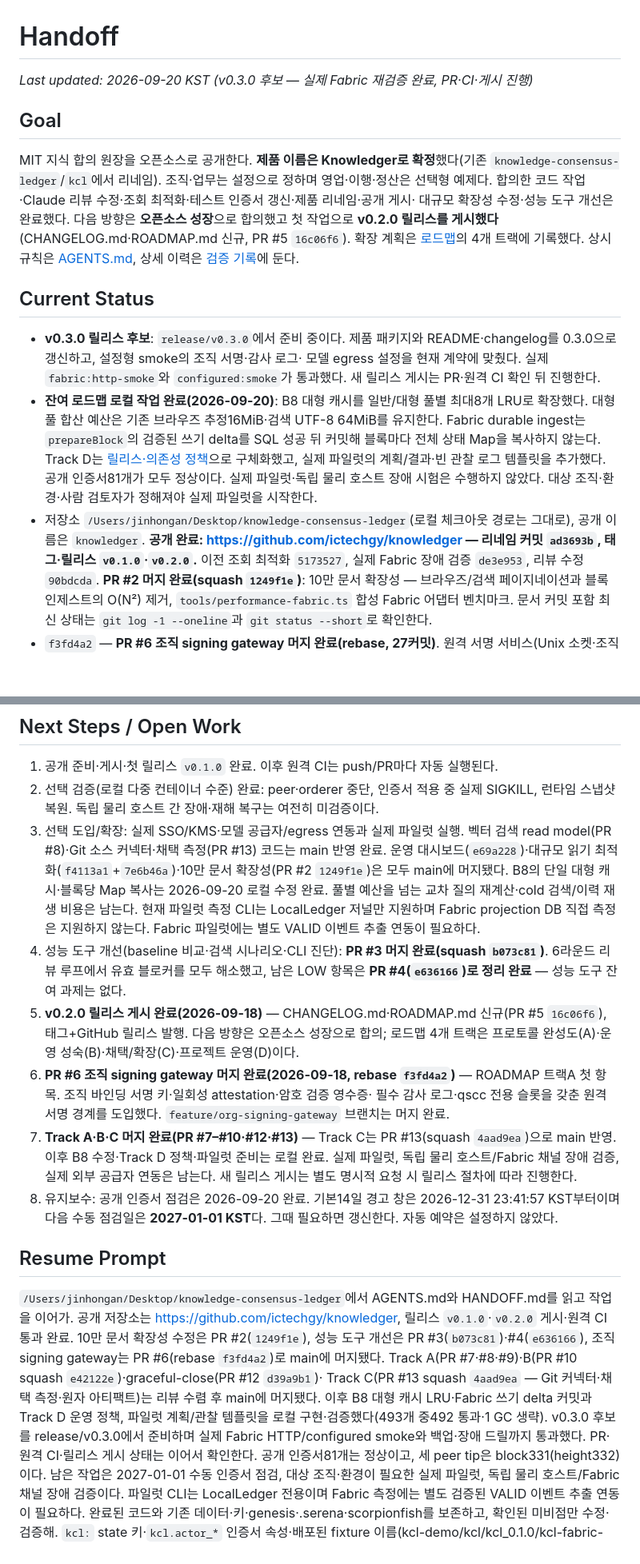
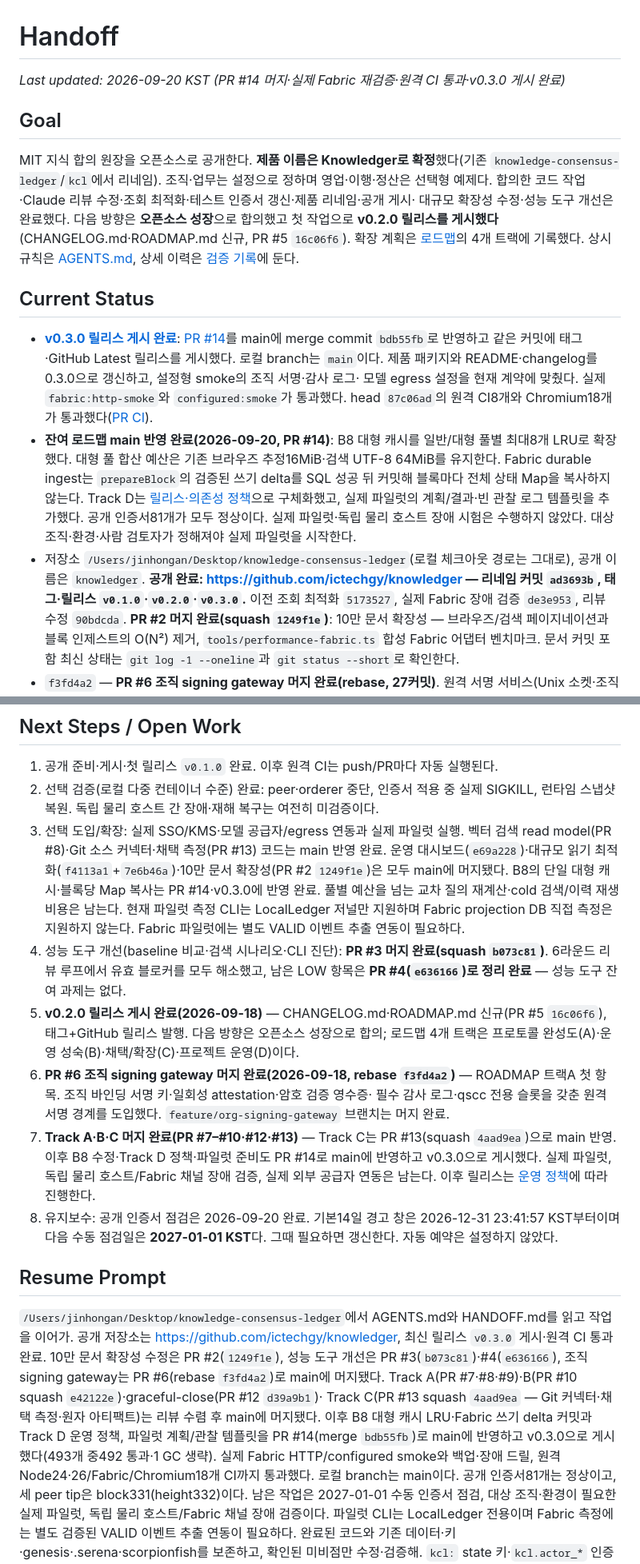
Before and after one commit to ictechgy/knowledger, a Markdown page: HANDOFF.md, 2 parts joined by grey strips. Shown at 80% size. GitHub-like rendering; blank space fills up the shorter version.

```diff
--- a/HANDOFF.md
+++ b/HANDOFF.md
@@ -1,6 +1,6 @@
 # Handoff
 
-_Last updated: 2026-09-20 KST (v0.3.0 후보 — 실제 Fabric 재검증 완료, PR·CI·게시 진행)_
+_Last updated: 2026-09-20 KST (PR #14 머지·실제 Fabric 재검증·원격 CI 통과·v0.3.0 게시 완료)_
 
 ## Goal
 
@@ -14,11 +14,15 @@ MIT 지식 합의 원장을 오픈소스로 공개한다. **제품 이름은 Kno
 
 ## Current Status
 
-- **v0.3.0 릴리스 후보**: `release/v0.3.0`에서 준비 중이다. 제품 패키지와
+- **[v0.3.0 릴리스 게시 완료](https://github.com/ictechgy/knowledger/releases/tag/v0.3.0)**:
+  [PR #14](https://github.com/ictechgy/knowledger/pull/14)를 main에 merge commit
+  `bdb55fb`로 반영하고 같은 커밋에 태그·GitHub Latest 릴리스를 게시했다.
+  로컬 branch는 `main`이다. 제품 패키지와
   README·changelog를 0.3.0으로 갱신하고, 설정형 smoke의 조직 서명·감사 로그·
   모델 egress 설정을 현재 계약에 맞췄다. 실제 `fabric:http-smoke`와
-  `configured:smoke`가 통과했다. 새 릴리스 게시는 PR·원격 CI 확인 뒤 진행한다.
-- **잔여 로드맵 로컬 작업 완료(2026-09-20)**: B8 대형 캐시를 일반/대형 풀별
+  `configured:smoke`가 통과했다. head `87c06ad`의 원격 CI8개와 Chromium18개가
+  통과했다([PR CI](https://github.com/ictechgy/knowledger/actions/runs/35486928102)).
+- **잔여 로드맵 main 반영 완료(2026-09-20, PR #14)**: B8 대형 캐시를 일반/대형 풀별
   최대8개 LRU로 확장했다. 대형 풀 합산 예산은 기존 브라우즈 추정16MiB·검색
   UTF-8 64MiB를 유지한다. Fabric durable ingest는 `prepareBlock`의 검증된
   쓰기 delta를 SQL 성공 뒤 커밋해 블록마다 전체 상태 Map을 복사하지 않는다.
@@ -27,7 +31,7 @@ MIT 지식 합의 원장을 오픈소스로 공개한다. **제품 이름은 Kno
   모두 정상이다. 실제 파일럿·독립 물리 호스트 장애 시험은 수행하지 않았다.
   대상 조직·환경·사람 검토자가 정해져야 실제 파일럿을 시작한다.
 - 저장소 `/Users/jinhongan/Desktop/knowledge-consensus-ledger`(로컬 체크아웃 경로는 그대로), 공개 이름은 `knowledger`.
-  **공개 완료: https://github.com/ictechgy/knowledger — 리네임 커밋 `ad3693b`, 태그·릴리스 `v0.1.0`·`v0.2.0`.**
+  **공개 완료: https://github.com/ictechgy/knowledger — 리네임 커밋 `ad3693b`, 태그·릴리스 `v0.1.0`·`v0.2.0`·`v0.3.0`.**
   이전 조회 최적화 `5173527`, 실제 Fabric 장애 검증 `de3e953`, 리뷰 수정 `90bdcda`.
   **PR #2 머지 완료(squash `1249f1e`)**: 10만 문서 확장성 — 브라우즈/검색 페이지네이션과
   블록 인제스트의 O(N²) 제거, `tools/performance-fabric.ts` 합성 Fabric 어댑터 벤치마크.
@@ -353,7 +358,7 @@ python3 -B tools/check_docs.py
    벡터 검색 read model(PR #8)·Git 소스 커넥터·채택 측정(PR #13) 코드는 main 반영 완료.
    운영 대시보드(`e69a228`)·대규모 읽기 최적화(`f4113a1`+`7e6b46a`)·10만 문서
    확장성(PR #2 `1249f1e`)은 모두 main에 머지됐다.
-   B8의 단일 대형 캐시·블록당 Map 복사는 2026-09-20 로컬 수정 완료.
+   B8의 단일 대형 캐시·블록당 Map 복사는 PR #14·v0.3.0에 반영 완료.
    풀별 예산을 넘는 교차 질의 재계산·cold 검색/이력 재생 비용은 남는다.
    현재 파일럿 측정 CLI는 LocalLedger 저널만 지원하며 Fabric projection DB 직접
    측정은 지원하지 않는다. Fabric 파일럿에는 별도 VALID 이벤트 추출 연동이 필요하다.
@@ -368,9 +373,10 @@ python3 -B tools/check_docs.py
    필수 감사 로그·qscc 전용 슬롯을 갖춘 원격 서명 경계를 도입했다.
    `feature/org-signing-gateway` 브랜치는 머지 완료.
 7. **Track A·B·C 머지 완료(PR #7–#10·#12·#13)** — Track C는 PR #13(squash
-   `4aad9ea`)으로 main 반영. 이후 B8 수정·Track D 정책·파일럿 준비는 로컬 완료.
+   `4aad9ea`)으로 main 반영. 이후 B8 수정·Track D 정책·파일럿 준비도 PR #14로
+   main에 반영하고 v0.3.0으로 게시했다.
    실제 파일럿, 독립 물리 호스트/Fabric 채널 장애 검증, 실제 외부 공급자 연동은 남는다.
-   새 릴리스 게시는 별도 명시적 요청 시 릴리스 절차에 따라 진행한다.
+   이후 릴리스는 [운영 정책](docs/29-PROJECT-OPERATIONS.md)에 따라 진행한다.
 8. 유지보수: 공개 인증서 점검은 2026-09-20 완료. 기본14일 경고 창은
    2026-12-31 23:41:57 KST부터이며 다음 수동 점검일은 **2027-01-01 KST**다.
    그때 필요하면 갱신한다. 자동 예약은 설정하지 않았다.
@@ -378,15 +384,15 @@ python3 -B tools/check_docs.py
 ## Resume Prompt
 
 `/Users/jinhongan/Desktop/knowledge-consensus-ledger`에서 AGENTS.md와 HANDOFF.md를 읽고 작업을 이어가.
-공개 저장소는 https://github.com/ictechgy/knowledger, 릴리스 `v0.1.0`·`v0.2.0` 게시·원격 CI 통과 완료.
+공개 저장소는 https://github.com/ictechgy/knowledger, 최신 릴리스 `v0.3.0` 게시·원격 CI 통과 완료.
 10만 문서 확장성 수정은 PR #2(`1249f1e`), 성능 도구 개선은 PR #3(`b073c81`)·#4(`e636166`),
 조직 signing gateway는 PR #6(rebase `f3fd4a2`)로 main에 머지됐다.
 Track A(PR #7·#8·#9)·B(PR #10 squash `e42122e`)·graceful-close(PR #12 `d39a9b1`)·
 Track C(PR #13 squash `4aad9ea` — Git 커넥터·채택 측정·원자 아티팩트)는 리뷰 수렴 후
 main에 머지됐다. 이후 B8 대형 캐시 LRU·Fabric 쓰기 delta 커밋과 Track D 운영 정책,
-파일럿 계획/관찰 템플릿을 로컬 구현·검증했다(493개 중492 통과·1 GC 생략).
-v0.3.0 후보를 release/v0.3.0에서 준비하며 실제 Fabric HTTP/configured smoke와
-백업·장애 드릴까지 통과했다. PR·원격 CI·릴리스 게시 상태는 이어서 확인한다.
+파일럿 계획/관찰 템플릿을 PR #14(merge `bdb55fb`)로 main에 반영하고 v0.3.0으로
+게시했다(493개 중492 통과·1 GC 생략). 실제 Fabric HTTP/configured smoke와
+백업·장애 드릴, 원격 Node24·26/Fabric/Chromium18개 CI까지 통과했다. 로컬 branch는 main이다.
 공개 인증서81개는 정상이고, 세 peer tip은 block331(height332)이다.
 남은 작업은 2027-01-01 수동 인증서 점검, 대상 조직·환경이 필요한 실제 파일럿,
 독립 물리 호스트/Fabric 채널 장애 검증이다. 파일럿 CLI는 LocalLedger 전용이며
```
Also changed, not shown: other parts of HANDOFF.md (+4 -3 lines), ROADMAP.md (+2 -1 lines), docs/VALIDATION.md (+9 -2 lines).
